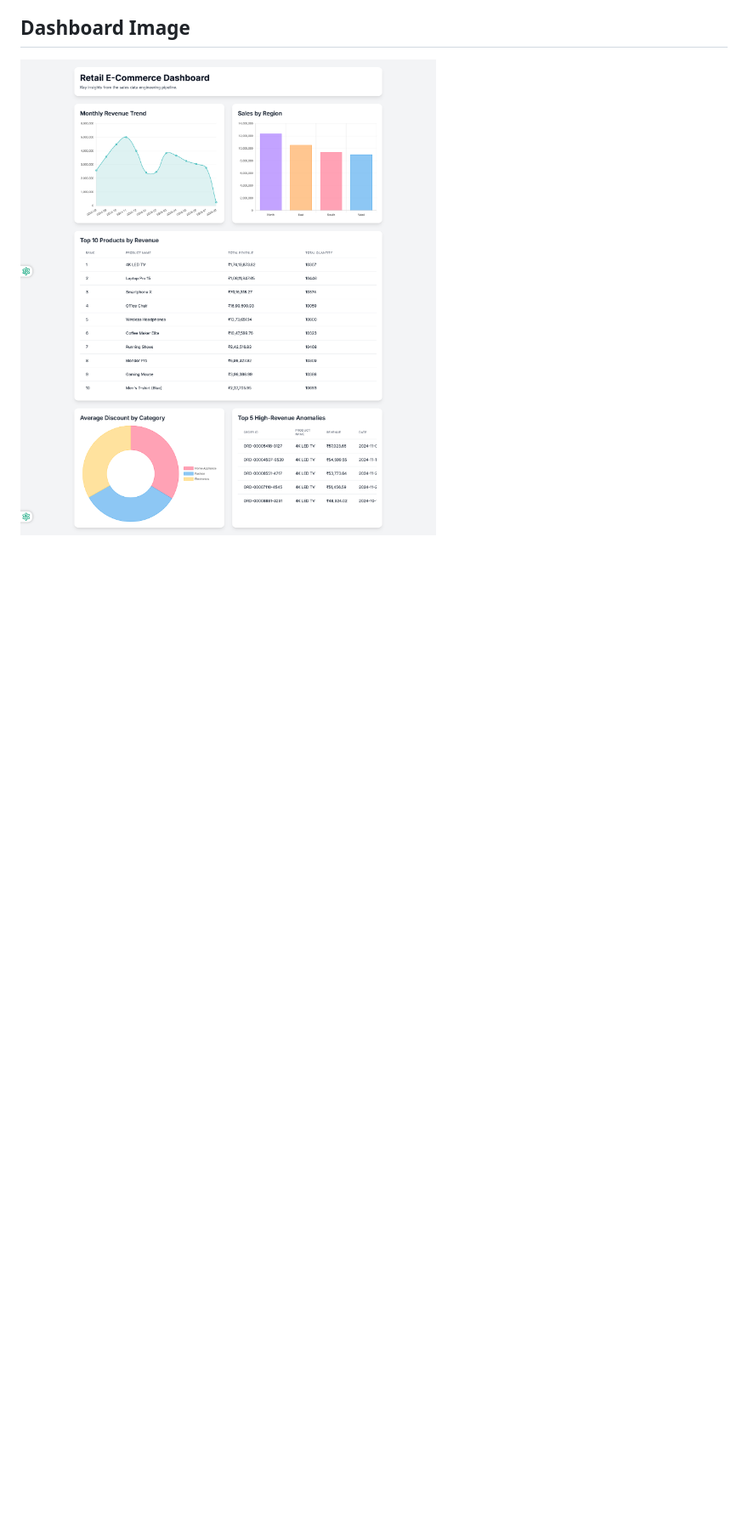
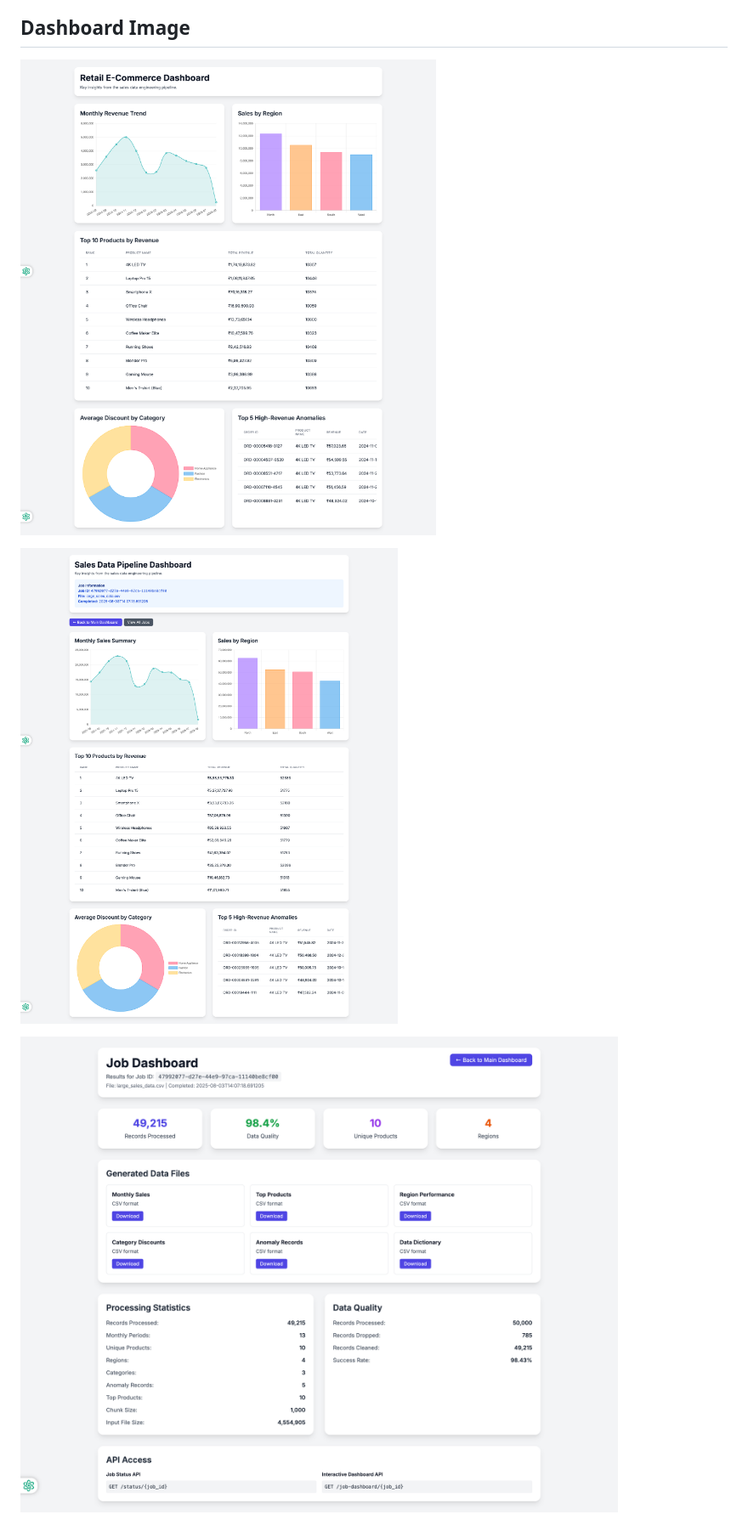
Before and after one commit to jai-prakashh/sales-analytics-pipeline, a Markdown page: README.MD, the part around the change. Shown: that part at 85% size. Drawn GitHub-style; pictures changed too: dashboard_app/dashboard-view.png (added), dashboard_app/job-dashboard.png (added); blank space fills up the shorter version.

Commit message:
adding other screenshots for job dashboard and dashboard-view

```diff
--- a/README.MD
+++ b/README.MD
@@ -714,3 +714,7 @@ This project exceeds all requirements with modern production-ready features:
 ## Dashboard Image
 
 ![Alternative Text](dashboard_app/dashboard.png)
+
+![Alternative Text](dashboard_app/job-dashboard.png)
+
+![Alternative Text](dashboard_app/dashboard-view.png)
```
